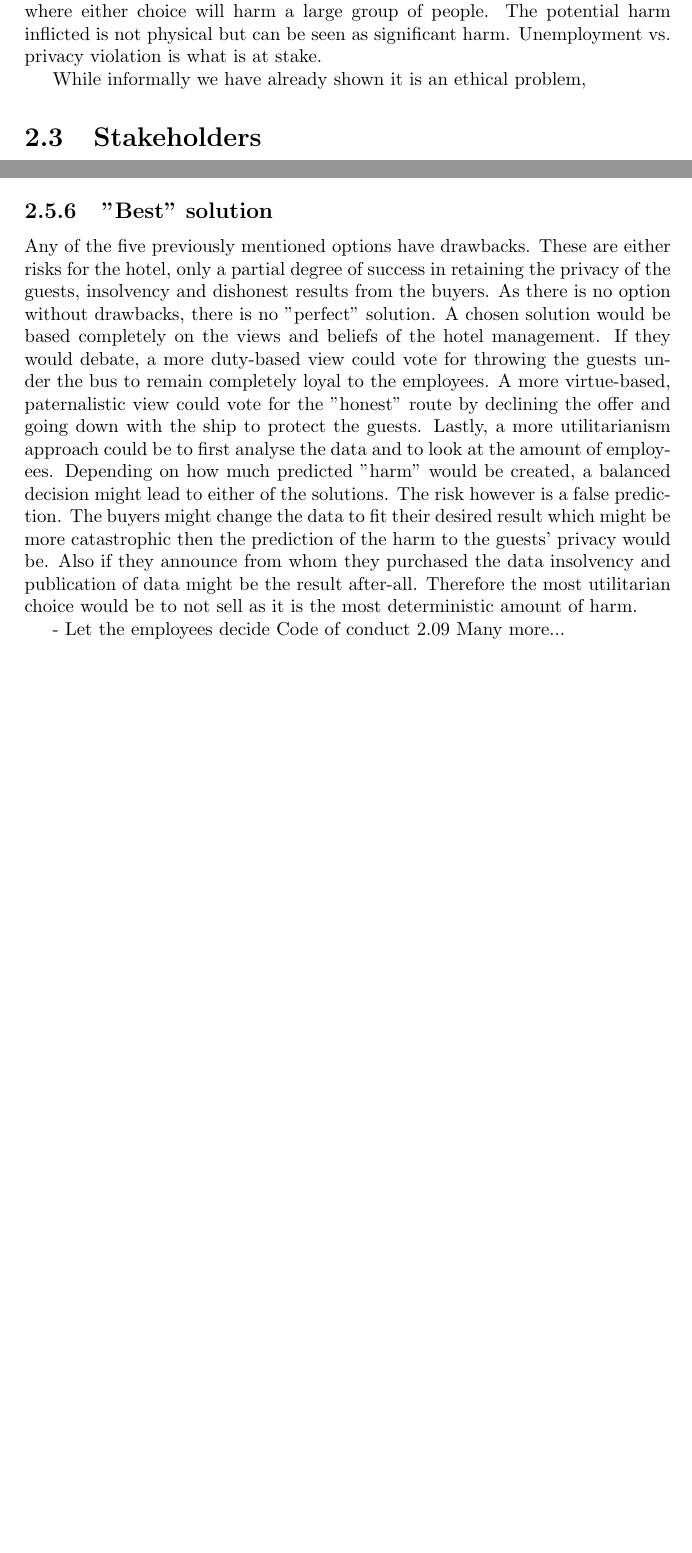
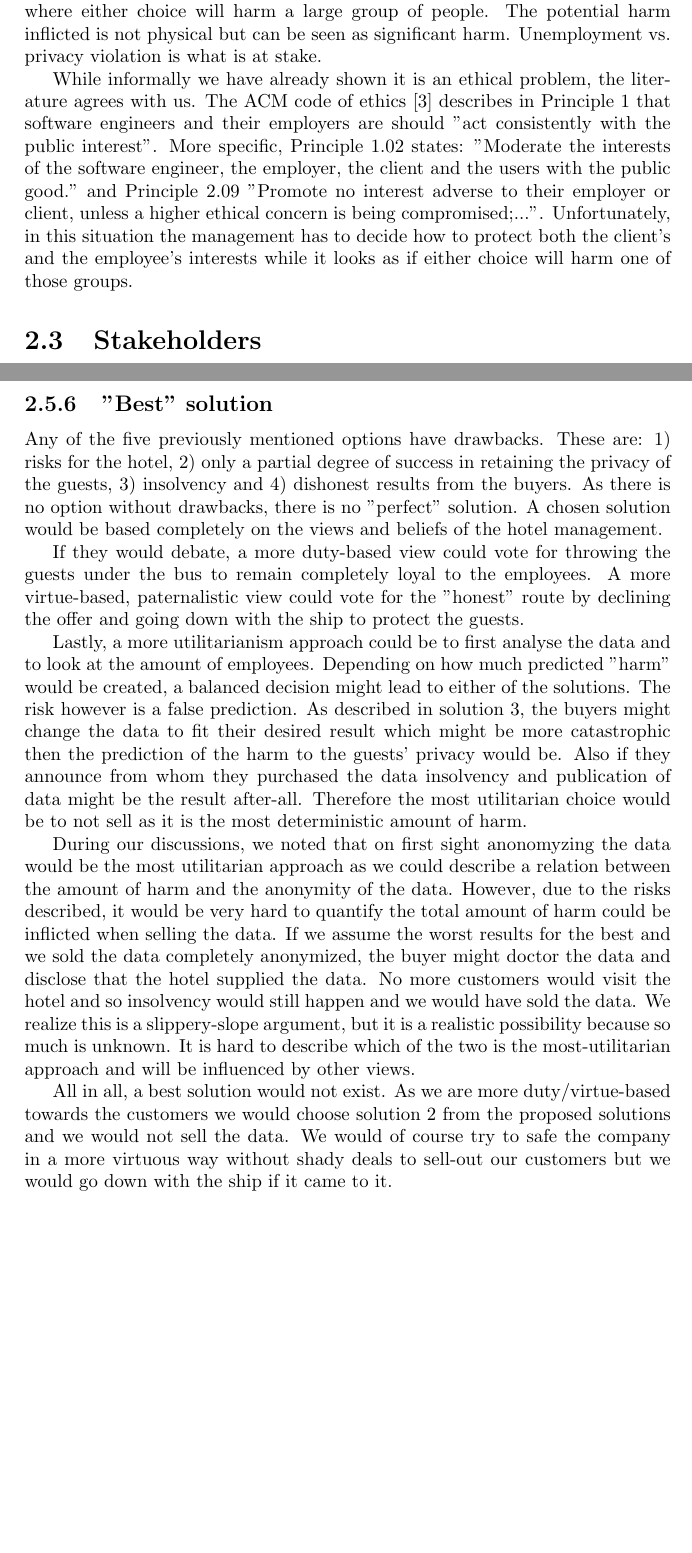
Before and after one commit to jochemschutte/comp_ethics, a LaTeX thesis (main.tex, which reads chapters/selling_data.tex): two parts of pages 7 and 9 of 16 before the commit and two parts of pages 8 and 11 of 18 after it, joined at a grey line, cut so that both start at the same text, the shorter picture padded with empty space. Compiled offline with pdfLaTeX.

Commit message:
Processed feedback on selling data chapter. Added introduction. Finalized version?

```diff
--- a/chapters/selling_data.tex
+++ b/chapters/selling_data.tex
@@ -11,7 +12,7 @@ There are also consequences if the hotel does not sell the data and goes bankrup
 
 Assuming preventing significant harm to a fellow person is deemed ethical and consciously inflicting it is unethical, we can consider it an ethical problem where either choice will harm a large group of people. The potential harm inflicted is not physical but can be seen as significant harm. Unemployment vs. privacy violation is what is at stake.
 
-While informally we have already shown it is an ethical problem,
+While informally we have already shown it is an ethical problem, the literature agrees with us. The ACM code of ethics \cite{acm_code_of_conduct} describes in Principle 1 that software engineers and their employers are should "act consistently with the public interest". More specific, Principle 1.02 states: "Moderate the interests of the software engineer, the employer, the client and the users with the public good." and Principle 2.09 "Promote no interest adverse to their employer or client, unless a higher ethical concern is being compromised;...". Unfortunately, in this situation the management has to decide how to protect both the client's and the employee's interests while it looks as if either choice will harm one of those groups.
 
 \section{Stakeholders}
 Quite a number of parties are affected by either decision:
@@ -64,11 +59,11 @@ Our fifth solution is to sell the data partially. For analyzing habits, especial
 
 \subsection{"Best" solution}
-Any of the five previously mentioned options have drawbacks. These are either risks for the hotel, only a partial degree of success in retaining the privacy of the guests, insolvency and dishonest results from the buyers. As there is no option without drawbacks, there is no "perfect" solution. A chosen solution would be based completely on the views and beliefs of the hotel management. If they would debate, a more duty-based view could vote for throwing the guests under the bus to remain completely loyal to the employees. A more virtue-based, paternalistic view could vote for the "honest" route by declining the offer and going down with the ship to protect the guests. Lastly, a more utilitarianism approach could be to first analyse the data and to look at the amount of employees. Depending on how much predicted "harm" would be created, a balanced decision might lead to either of the solutions. The risk however is a false prediction. The buyers might change the data to fit their desired result which might be more catastrophic then the prediction of the harm to the guests' privacy would be. Also if they announce from whom they purchased the data insolvency and publication of data might be the result after-all. Therefore the most utilitarian choice would be to not sell as it is the most deterministic amount of harm.
-%zou utalitarian niet gaan voor het anonymiseren van de data? Gegeven dat de kopers de data dan nogsteeds willen hebben.
+Any of the five previously mentioned options have drawbacks. These are: 1) risks for the hotel, 2) only a partial degree of success in retaining the privacy of the guests, 3) insolvency and 4) dishonest results from the buyers. As there is no option without drawbacks, there is no "perfect" solution. A chosen solution would be based completely on the views and beliefs of the hotel management.
 
+If they would debate, a more duty-based view could vote for throwing the guests under the bus to remain completely loyal to the employees. A more virtue-based, paternalistic view could vote for the "honest" route by declining the offer and going down with the ship to protect the guests.
 
+Lastly, a more utilitarianism approach could be to first analyse the data and to look at the amount of employees. Depending on how much predicted "harm" would be created, a balanced decision might lead to either of the solutions. The risk however is a false prediction. As described in solution 3, the buyers might change the data to fit their desired result which might be more catastrophic then the prediction of the harm to the guests' privacy would be. Also if they announce from whom they purchased the data insolvency and publication of data might be the result after-all. Therefore the most utilitarian choice would be to not sell as it is the most deterministic amount of harm.
 
-%Volgens mij zijn dit je notes nog.
-- Let the employees decide
-Code of conduct 2.09
-Many more...
+During our discussions, we noted that on first sight anonomyzing the data would be the most utilitarian approach as we could describe a relation between the amount of harm and the anonymity of the data. However, due to the risks described, it would be very hard to quantify the total amount of harm could be inflicted when selling the data. If we assume the worst results for the best and we sold the data completely anonymized, the buyer might doctor the data and disclose that the hotel supplied the data. No more customers would visit the hotel and so insolvency would still happen and we would have sold the data. We realize this is a slippery-slope argument, but it is a realistic possibility because so much is unknown. It is hard to describe which of the two is the most-utilitarian approach and will be influenced by other views.
+
+All in all, a best solution would not exist. As we are more duty/virtue-based towards the customers we would choose solution 2 from the proposed solutions and we would not sell the data. We would of course try to safe the company in a more virtuous way without shady deals to sell-out our customers but we would go down with the ship if it came to it.
```
Also changed, not shown: chapters/alternate-approach.tex (+1 -0 lines), chapters/introduction.tex (+4 -0 lines), chapters/whistleblowing.tex (+1 -0 lines), chapters/selling_data.tex (21 more changed lines).
